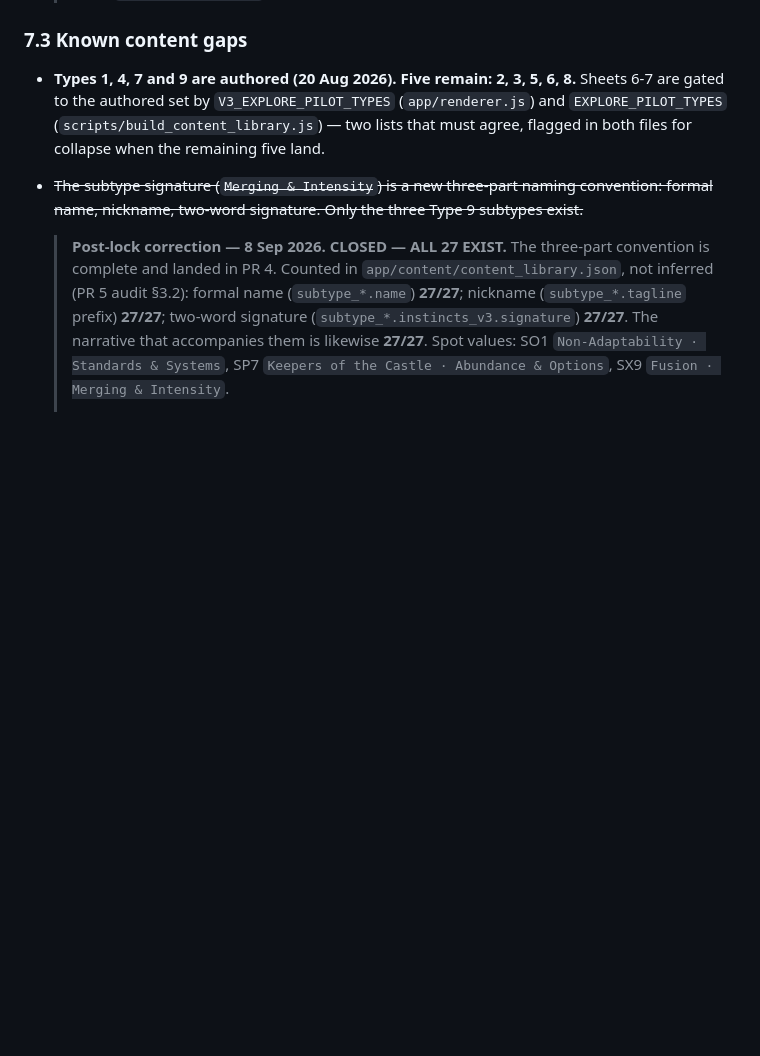
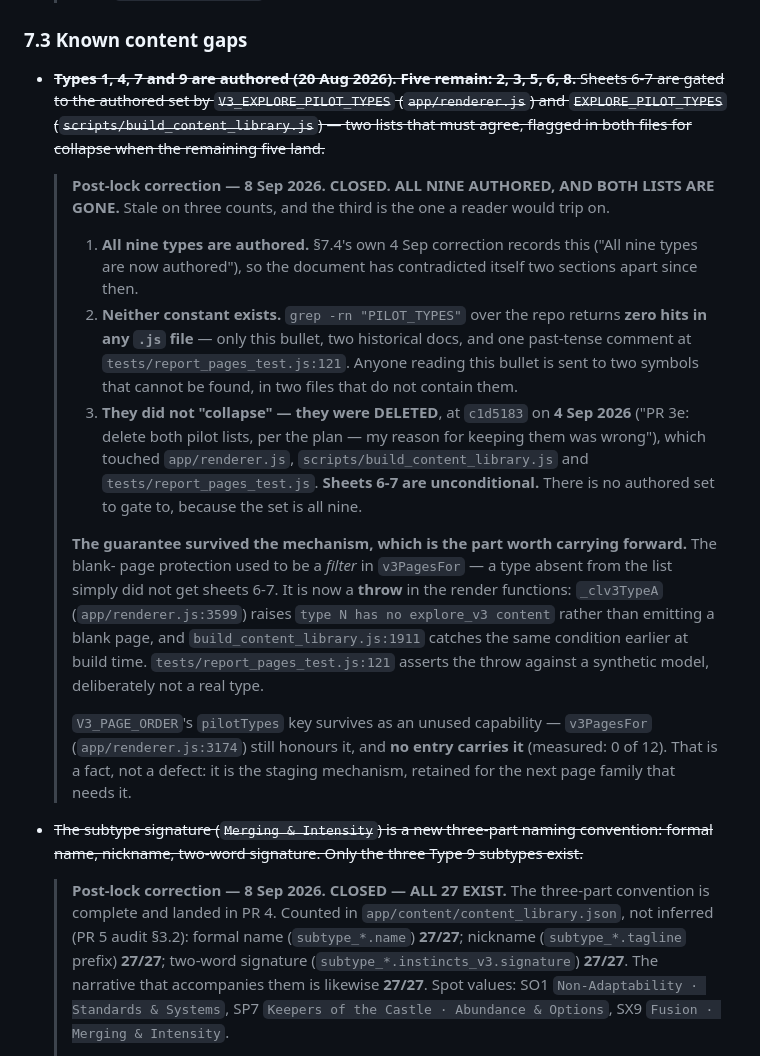
Before and after one commit to cdelumpa/hive-typing-engine, a Markdown page: docs/hive_insightout_client_report_design_spec_v3_0.md, the part around the change. Drawn GitHub-style; blank space fills up the shorter version.

Commit message:
Spec v3.0: §7.3 bullet 1 — the sixth correction
Documentation only. Same convention as the other five: struck text plus a
dated blockquote.

CHECKED BEFORE WRITING, per the instruction, and the check changed the
correction. The lists did not collapse to nine — they were DELETED, at
c1d5183 on 4 Sep 2026 ("PR 3e: delete both pilot lists, per the plan — my
reason for keeping them was wrong"). grep -rn "PILOT_TYPES" returns zero
hits in any .js file. The bullet sends a reader to two symbols that no
longer exist, in two files that do not contain them.

So the bullet is stale on three counts, not one: all nine types are
authored (§7.4's own 4 Sep correction says so), neither constant exists,
and the collapse it anticipates already happened by deletion.

The correction also records what replaced the mechanism, since the
guarantee outlived it: the blank-page protection moved from a filter in
v3PagesFor to a throw in the render functions, asserted against a
synthetic model at tests/report_pages_test.js:121. V3_PAGE_ORDER's
pilotTypes key survives as an unused staging capability, carried by 0 of
12 entries.

Co-Authored-By: Claude Opus 5 <noreply@anthropic.com>

```diff
--- a/docs/hive_insightout_client_report_design_spec_v3_0.md
+++ b/docs/hive_insightout_client_report_design_spec_v3_0.md
@@ -657,10 +657,38 @@ withheld from re-typed renders. It is therefore the tightest case *and* the only
 
 ### 7.3 Known content gaps
 
-- **Types 1, 4, 7 and 9 are authored (20 Aug 2026). Five remain: 2, 3, 5, 6, 8.** Sheets 6-7 are
+- ~~**Types 1, 4, 7 and 9 are authored (20 Aug 2026). Five remain: 2, 3, 5, 6, 8.** Sheets 6-7 are
   gated to the authored set by `V3_EXPLORE_PILOT_TYPES` (`app/renderer.js`) and
   `EXPLORE_PILOT_TYPES` (`scripts/build_content_library.js`) — two lists that must agree, flagged
-  in both files for collapse when the remaining five land.
+  in both files for collapse when the remaining five land.~~
+
+  > **Post-lock correction — 8 Sep 2026. CLOSED. ALL NINE AUTHORED, AND BOTH LISTS ARE GONE.**
+  > Stale on three counts, and the third is the one a reader would trip on.
+  >
+  > 1. **All nine types are authored.** §7.4's own 4 Sep correction records this ("All nine types
+  >    are now authored"), so the document has contradicted itself two sections apart since then.
+  > 2. **Neither constant exists.** `grep -rn "PILOT_TYPES"` over the repo returns **zero hits in
+  >    any `.js` file** — only this bullet, two historical docs, and one past-tense comment at
+  >    `tests/report_pages_test.js:121`. Anyone reading this bullet is sent to two symbols that
+  >    cannot be found, in two files that do not contain them.
+  > 3. **They did not "collapse" — they were DELETED**, at `c1d5183` on **4 Sep 2026** ("PR 3e:
+  >    delete both pilot lists, per the plan — my reason for keeping them was wrong"), which
+  >    touched `app/renderer.js`, `scripts/build_content_library.js` and
+  >    `tests/report_pages_test.js`. **Sheets 6-7 are unconditional.** There is no authored set to
+  >    gate to, because the set is all nine.
+  >
+  > **The guarantee survived the mechanism, which is the part worth carrying forward.** The blank-
+  > page protection used to be a *filter* in `v3PagesFor` — a type absent from the list simply did
+  > not get sheets 6-7. It is now a **throw** in the render functions: `_clv3TypeA`
+  > (`app/renderer.js:3599`) raises `type N has no explore_v3 content` rather than emitting a blank
+  > page, and `build_content_library.js:1911` catches the same condition earlier at build time.
+  > `tests/report_pages_test.js:121` asserts the throw against a synthetic model, deliberately not
+  > a real type.
+  >
+  > `V3_PAGE_ORDER`'s `pilotTypes` key survives as an unused capability — `v3PagesFor`
+  > (`app/renderer.js:3174`) still honours it, and **no entry carries it** (measured: 0 of 12).
+  > That is a fact, not a defect: it is the staging mechanism, retained for the next page family
+  > that needs it.
 - ~~The subtype signature (`Merging & Intensity`) is a new three-part naming convention: formal name,
   nickname, two-word signature. Only the three Type 9 subtypes exist.~~
 
```
